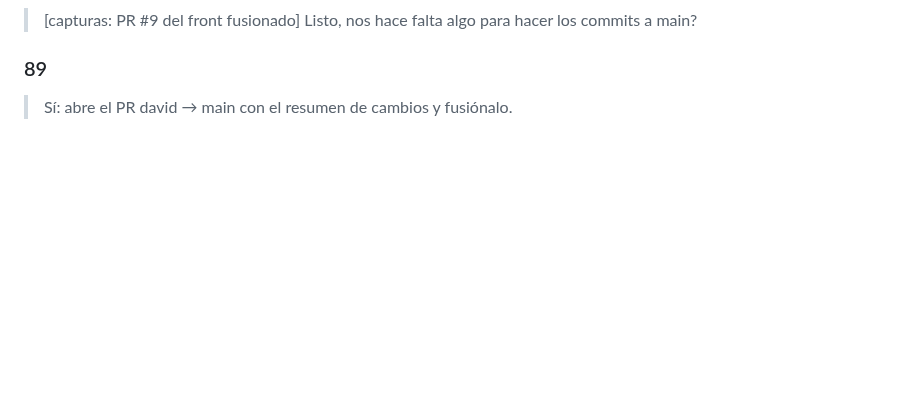
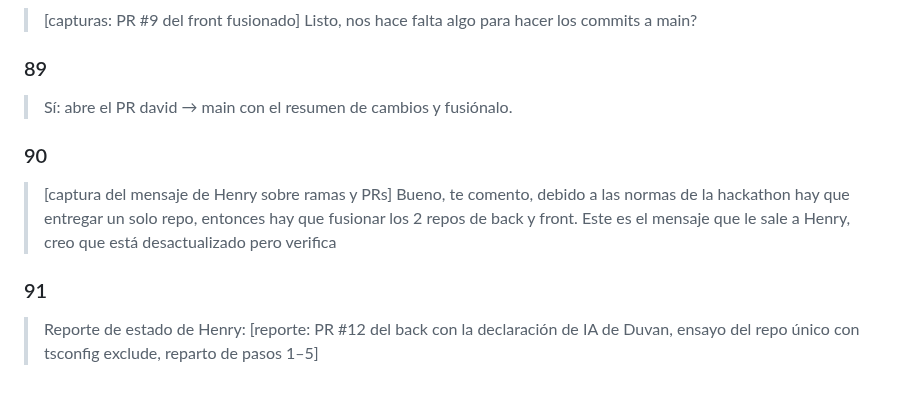
Before and after one commit to Galactic-AIMA/interledger-natillera-sinfronteras-frontend, a Markdown page: prompts/backend-infra-claude-code-2026-10-16.md, the part around the change. Rendered like a GitHub page; blank space fills up the shorter version.

```diff
--- a/prompts/backend-infra-claude-code-2026-10-16.md
+++ b/prompts/backend-infra-claude-code-2026-10-16.md
@@ -366,3 +366,9 @@ contacto y un token de sesión de Cognito.
 
 ### 89
 > Sí: abre el PR david → main con el resumen de cambios y fusiónalo.
+
+### 90
+> [captura del mensaje de Henry sobre ramas y PRs] Bueno, te comento, debido a las normas de la hackathon hay que entregar un solo repo, entonces hay que fusionar los 2 repos de back y front. Este es el mensaje que le sale a Henry, creo que está desactualizado pero verifica
+
+### 91
+> Reporte de estado de Henry: [reporte: PR #12 del back con la declaración de IA de Duvan, ensayo del repo único con tsconfig exclude, reparto de pasos 1–5]
```
Also changed, not shown: MEMORY.md (+1 -1 lines), docs/COORDINACION.md (+6 -0 lines).
